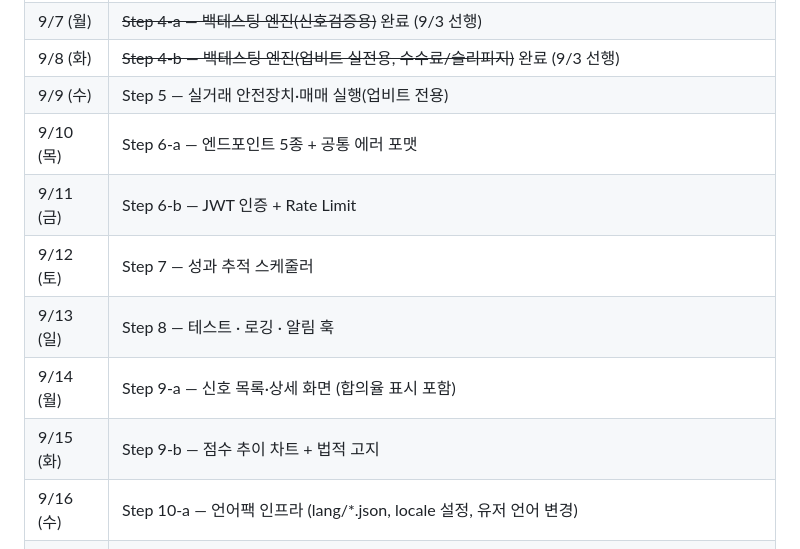
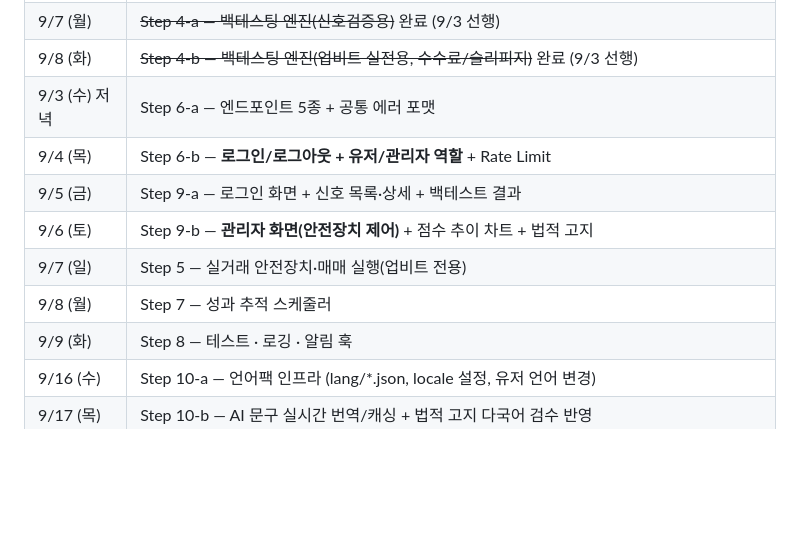
Before and after one commit to crazmonke/traders, a Markdown page: ROADMAP.md, the part around one of its changes. GitHub-like rendering; blank space fills up the shorter version.

```diff
--- a/ROADMAP.md
+++ b/ROADMAP.md
@@ -537,13 +582,13 @@ AI 20/Risk 15)이 필요하므로 `prompt.md` §3.3 개정이 선행되어야
 | 9/6 (일) | ~~Step 3-b — 멀티테넌트 웹훅 수신 엔드포인트 (Python) + 유저 격리 테스트~~ 완료 (9/3 선행) |
 | 9/7 (월) | ~~Step 4-a — 백테스팅 엔진(신호검증용)~~ 완료 (9/3 선행) |
 | 9/8 (화) | ~~Step 4-b — 백테스팅 엔진(업비트 실전용, 수수료/슬리피지)~~ 완료 (9/3 선행) |
-| 9/9 (수) | Step 5 — 실거래 안전장치·매매 실행(업비트 전용) |
-| 9/10 (목) | Step 6-a — 엔드포인트 5종 + 공통 에러 포맷 |
-| 9/11 (금) | Step 6-b — JWT 인증 + Rate Limit |
-| 9/12 (토) | Step 7 — 성과 추적 스케줄러 |
-| 9/13 (일) | Step 8 — 테스트 · 로깅 · 알림 훅 |
-| 9/14 (월) | Step 9-a — 신호 목록·상세 화면 (합의율 표시 포함) |
-| 9/15 (화) | Step 9-b — 점수 추이 차트 + 법적 고지 |
+| 9/3 (수) 저녁 | Step 6-a — 엔드포인트 5종 + 공통 에러 포맷 |
+| 9/4 (목) | Step 6-b — **로그인/로그아웃 + 유저/관리자 역할** + Rate Limit |
+| 9/5 (금) | Step 9-a — 로그인 화면 + 신호 목록·상세 + 백테스트 결과 |
+| 9/6 (토) | Step 9-b — **관리자 화면(안전장치 제어)** + 점수 추이 차트 + 법적 고지 |
+| 9/7 (일) | Step 5 — 실거래 안전장치·매매 실행(업비트 전용) |
+| 9/8 (월) | Step 7 — 성과 추적 스케줄러 |
+| 9/9 (화) | Step 8 — 테스트 · 로깅 · 알림 훅 |
 | 9/16 (수) | Step 10-a — 언어팩 인프라 (lang/*.json, locale 설정, 유저 언어 변경) |
 | 9/17 (목) | Step 10-b — AI 문구 실시간 번역/캐싱 + 법적 고지 다국어 검수 반영 |
 | 9/2 (수) | ~~Step 11-a — 뉴스 RSS 수집 + 감성 분류 (신호 미반영)~~ 완료 (9/18 예정분 선행) |
```
Also changed, not shown: other parts of ROADMAP.md (+45 -0 lines).
